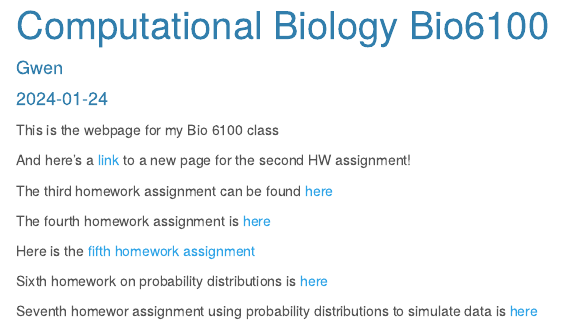
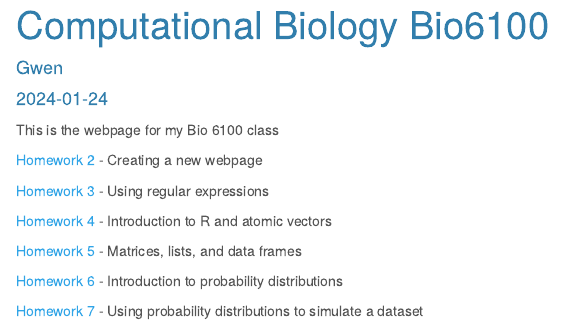
Before and after one commit to g-ellis/Bio6100, an R Markdown document (index.Rmd): the page in a window 1100 px wide, from its top. The pictures show the output file index.html that the author committed with the source, opened offline.

Commit message:
update index

```diff
--- a/index.Rmd
+++ b/index.Rmd
@@ -9,14 +9,14 @@ output:
 
 This is the webpage for my Bio 6100 class
 
-And here's a [link](newpage.html) to a new page for the second HW assignment!
+[Homework 2](newpage.html) - Creating a new webpage
 
-The third homework assignment can be found [here](Homework/Homework3.html)
+[Homework 3](Homework/Homework3.html) - Using regular expressions
 
-The fourth homework assignment is [here](Homework/Homework4.html)
+[Homework 4](Homework/Homework4.html) - Introduction to R and atomic vectors
 
-Here is the [fifth homework assignment](Homework/Homework5.html)
+[Homework 5](Homework/Homework5.html) - Matrices, lists, and data frames
 
-Sixth homework on probability distributions is [here](Homework/Homework6.html)
+[Homework 6](Homework/Homework6.html) - Introduction to probability distributions
 
-Seventh homewor assignment using probability distributions to simulate data is [here](Homework/Homework7_v1.html)
+[Homework 7](Homework/Homework7_v1.html) - Using probability distributions to simulate a dataset
```
Also changed, not shown: index.html, 1 other file.
